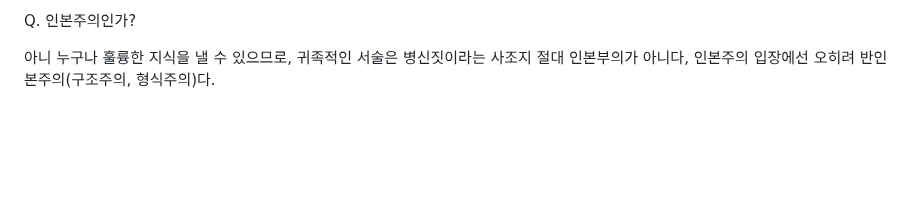
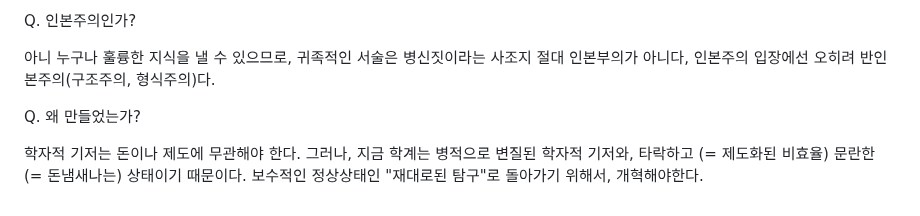
Before and after one commit to FarAway6834/unbeauty, a Markdown page: privateNote/Alkali/형식탐구에_대한_생각_로드맵.md, the part around the change. GitHub-like rendering; blank space fills up the shorter version.

Commit message:
형식탐구에_대한_생각_로드맵.md 업데이트

```diff
--- a/privateNote/Alkali/형식탐구에_대한_생각_로드맵.md
+++ b/privateNote/Alkali/형식탐구에_대한_생각_로드맵.md
@@ -898,3 +898,11 @@ Q. 좌빨 극좌 아닌가?
 Q. 인본주의인가?
 
 아니 누구나 훌륭한 지식을 낼 수 있으므로, 귀족적인 서술은 병신짓이라는 사조지 절대 인본부의가 아니다, 인본주의 입장에선 오히려 반인본주의(구조주의, 형식주의)다.
+
+Q. 왜 만들었는가?
+
+학자적 기저는 돈이나 제도에 무관해야 한다.
+그러나, 지금 학계는 병적으로 변질된 학자적 기저와,
+타락하고 (= 제도화된 비효율) 문란한 (= 돈냄새나는) 상태이기 때문이다.
+보수적인 정상상태인 "재대로된 탐구"로 돌아가기 위해서,
+개혁해야한다.
```
